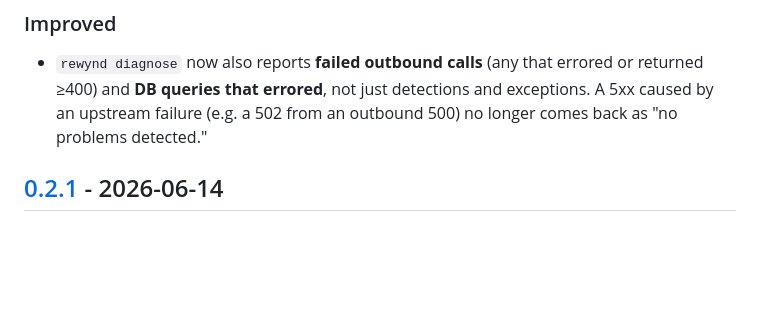
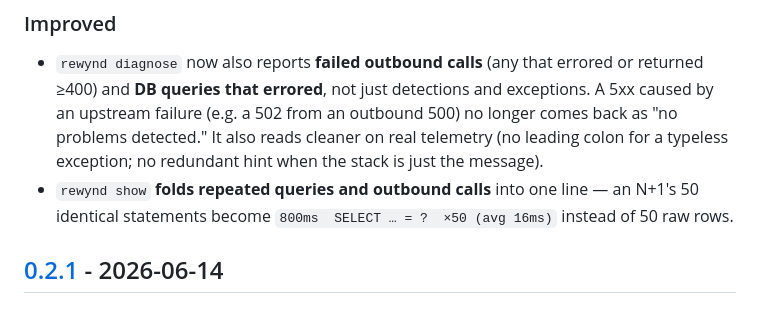
Before and after one commit to SrinjoyDev/rewynd, a Markdown page: CHANGELOG.md, the part around the change. GitHub-like rendering; blank space fills up the shorter version.

Commit message:
docs(changelog): note show folding + cleaner diagnose

```diff
--- a/CHANGELOG.md
+++ b/CHANGELOG.md
@@ -20,7 +20,10 @@ Format: [Keep a Changelog](https://keepachangelog.com/en/1.1.0/) · versioning:
 - `rewynd diagnose` now also reports **failed outbound calls** (any that errored or returned
   ≥400) and **DB queries that errored**, not just detections and exceptions. A 5xx caused by an
   upstream failure (e.g. a 502 from an outbound 500) no longer comes back as "no problems
-  detected."
+  detected." It also reads cleaner on real telemetry (no leading colon for a typeless
+  exception; no redundant hint when the stack is just the message).
+- `rewynd show` **folds repeated queries and outbound calls** into one line — an N+1's 50
+  identical statements become `800ms  SELECT … = ?  ×50 (avg 16ms)` instead of 50 raw rows.
 
 ## [0.2.1] - 2026-06-14
 
```
